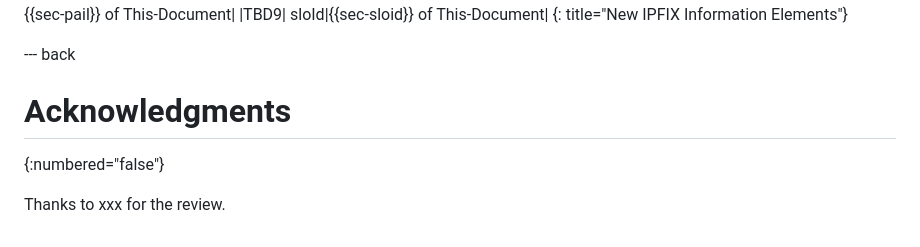
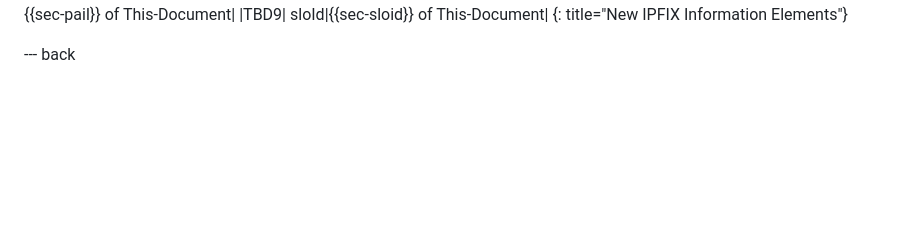
Before and after one commit to boucadair/pam-ipfix, a Markdown page: draft-clemm-opsawg-ippm-pam-ipfix.md, the part around the change. GitHub-like rendering; blank space fills up the shorter version.

```diff
--- a/draft-clemm-opsawg-ippm-pam-ipfix.md
+++ b/draft-clemm-opsawg-ippm-pam-ipfix.md
@@ -371,7 +371,3 @@ This document requests IANA to add the following new IPFIX IEs to the IANA IPFIX
 {: title="New IPFIX Information Elements"}
 
 --- back
-# Acknowledgments
-{:numbered="false"}
-
-Thanks to xxx for the review.
```
